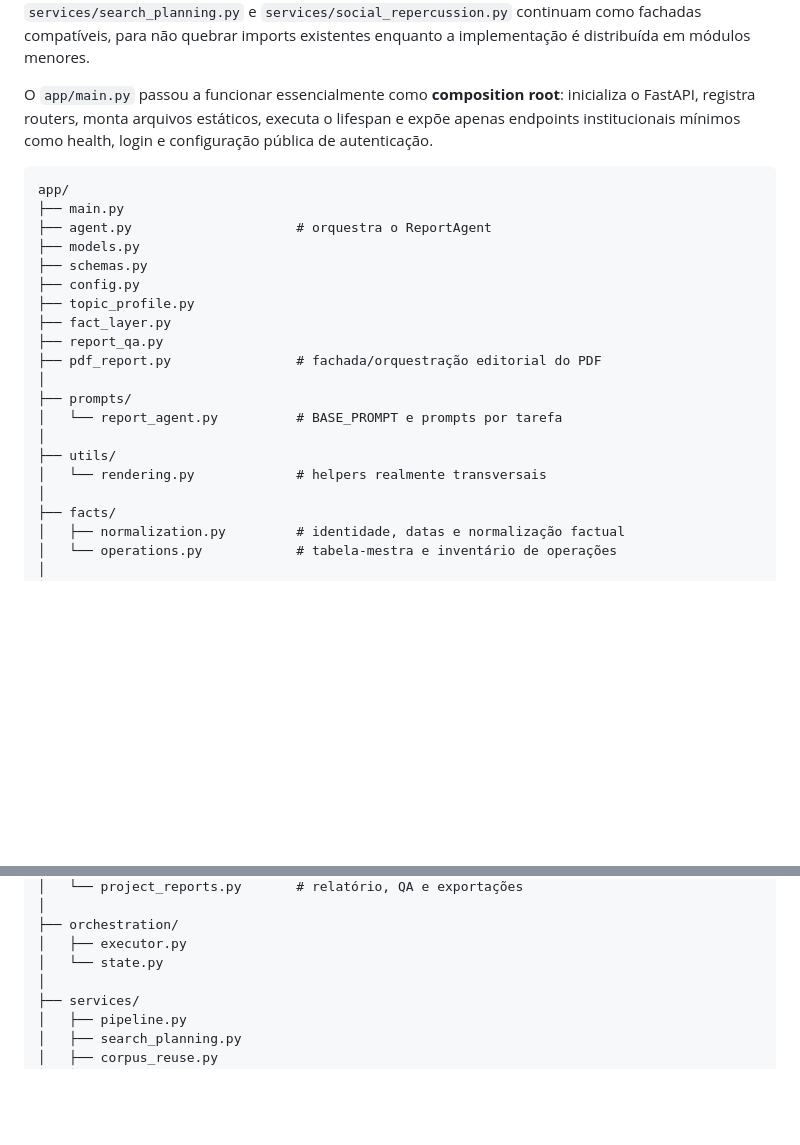
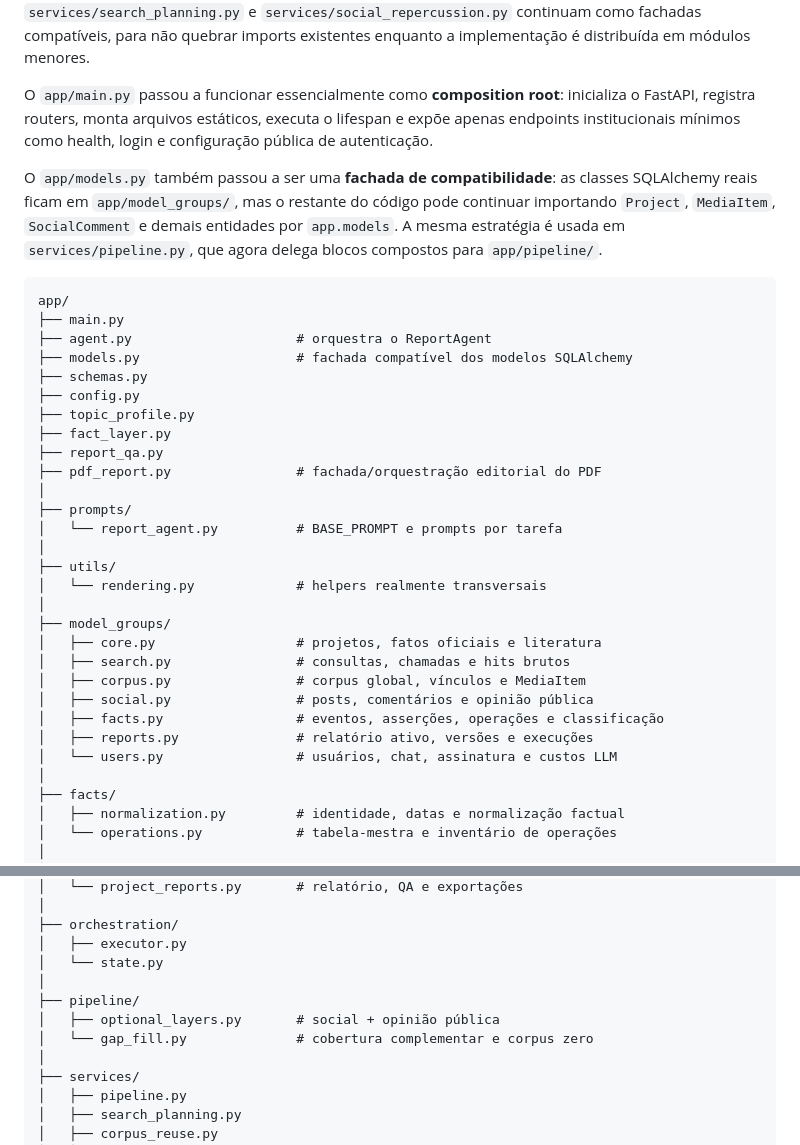
Before and after one commit to 0rakul0/relatorio-midiatico-isp, a Markdown page: README.md, 2 parts joined by grey strips. Rendered like a GitHub page; blank space fills up the shorter version.

Commit message:
docs: documenta modelos e pipeline modulares

````diff
--- a/README.md
+++ b/README.md
@@ -788,11 +788,13 @@ A organização segue uma regra simples: `utils/` contém apenas helpers transve
 
 O `app/main.py` passou a funcionar essencialmente como **composition root**: inicializa o FastAPI, registra routers, monta arquivos estáticos, executa o lifespan e expõe apenas endpoints institucionais mínimos como health, login e configuração pública de autenticação.
 
+O `app/models.py` também passou a ser uma **fachada de compatibilidade**: as classes SQLAlchemy reais ficam em `app/model_groups/`, mas o restante do código pode continuar importando `Project`, `MediaItem`, `SocialComment` e demais entidades por `app.models`. A mesma estratégia é usada em `services/pipeline.py`, que agora delega blocos compostos para `app/pipeline/`.
+
 ```text
 app/
 ├── main.py
 ├── agent.py                     # orquestra o ReportAgent
-├── models.py
+├── models.py                    # fachada compatível dos modelos SQLAlchemy
 ├── schemas.py
 ├── config.py
 ├── topic_profile.py
@@ -805,6 +807,15 @@ app/
 │
 ├── utils/
 │   └── rendering.py             # helpers realmente transversais
+│
+├── model_groups/
+│   ├── core.py                  # projetos, fatos oficiais e literatura
+│   ├── search.py                # consultas, chamadas e hits brutos
+│   ├── corpus.py                # corpus global, vínculos e MediaItem
+│   ├── social.py                # posts, comentários e opinião pública
+│   ├── facts.py                 # eventos, asserções, operações e classificação
+│   ├── reports.py               # relatório ativo, versões e execuções
+│   └── users.py                 # usuários, chat, assinatura e custos LLM
 │
 ├── facts/
 │   ├── normalization.py         # identidade, datas e normalização factual
@@ -850,6 +861,10 @@ app/
 ├── orchestration/
 │   ├── executor.py
 │   └── state.py
+│
+├── pipeline/
+│   ├── optional_layers.py       # social + opinião pública
+│   └── gap_fill.py              # cobertura complementar e corpus zero
 │
 ├── services/
 │   ├── pipeline.py
````
